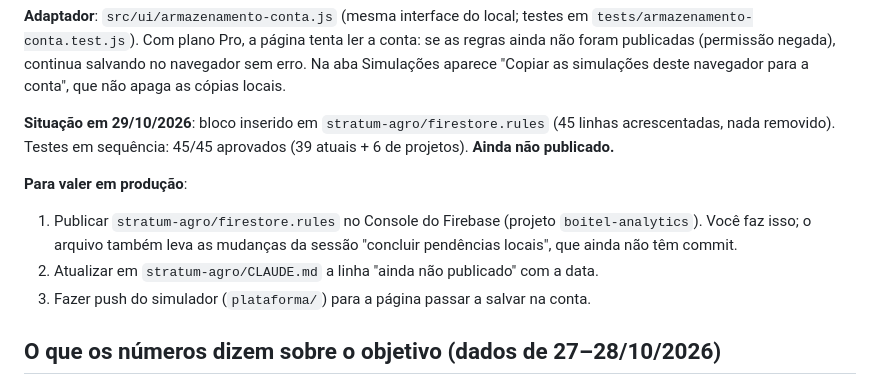
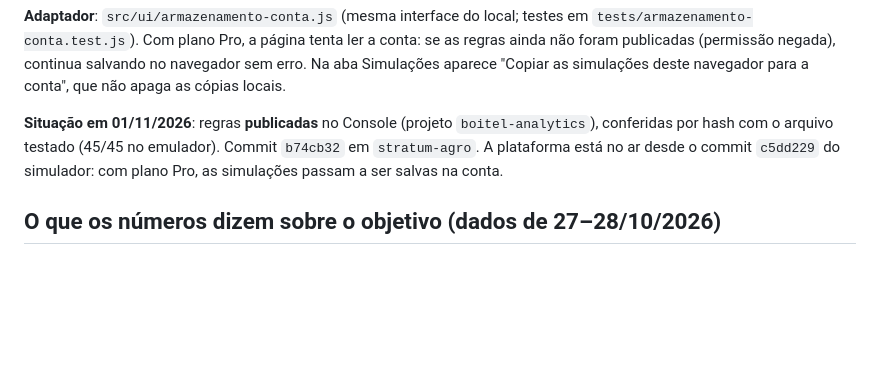
Before and after one commit to KaueSn/boitel-analytics-pro, a Markdown page: plataforma/docs/INTEGRACAO.md, the part around the change. Rendered like a GitHub page; blank space fills up the shorter version.

Commit message:
Plataforma: registra a publicação das regras de projetos na conta
Co-Authored-By: Claude Opus 5.5 <noreply@anthropic.com>

```diff
--- a/plataforma/docs/INTEGRACAO.md
+++ b/plataforma/docs/INTEGRACAO.md
@@ -27,12 +27,7 @@ Se o CLI do Firebase travar ao iniciar (aconteceu nesta máquina: até `firebase
 
 **Adaptador**: `src/ui/armazenamento-conta.js` (mesma interface do local; testes em `tests/armazenamento-conta.test.js`). Com plano Pro, a página tenta ler a conta: se as regras ainda não foram publicadas (permissão negada), continua salvando no navegador sem erro. Na aba Simulações aparece "Copiar as simulações deste navegador para a conta", que não apaga as cópias locais.
 
-**Situação em 29/10/2026**: bloco inserido em `stratum-agro/firestore.rules` (45 linhas acrescentadas, nada removido). Testes em sequência: 45/45 aprovados (39 atuais + 6 de projetos). **Ainda não publicado.**
-
-**Para valer em produção**:
-1. Publicar `stratum-agro/firestore.rules` no Console do Firebase (projeto `boitel-analytics`). Você faz isso; o arquivo também leva as mudanças da sessão "concluir pendências locais", que ainda não têm commit.
-2. Atualizar em `stratum-agro/CLAUDE.md` a linha "ainda não publicado" com a data.
-3. Fazer push do simulador (`plataforma/`) para a página passar a salvar na conta.
+**Situação em 01/11/2026**: regras **publicadas** no Console (projeto `boitel-analytics`), conferidas por hash com o arquivo testado (45/45 no emulador). Commit `b74cb32` em `stratum-agro`. A plataforma está no ar desde o commit `c5dd229` do simulador: com plano Pro, as simulações passam a ser salvas na conta.
 
 ## O que os números dizem sobre o objetivo (dados de 27–28/10/2026)
 - **Com as premissas do dossiê** (boi magro a R$ 3.328, arroba a R$ 348): 39 cabeças por lote, lucro líquido de R$ 6,7 mil por ciclo, 9,7% a.a. contra 10,5% do CDI líquido em prazo curto. Em 10 anos, cerca de R$ 819 mil, contra R$ 801 mil no CDI. É praticamente empate, com muito mais risco.
```
